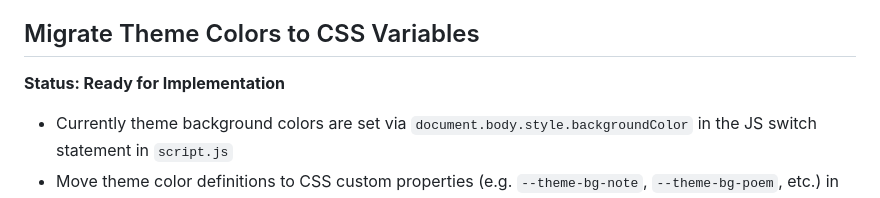
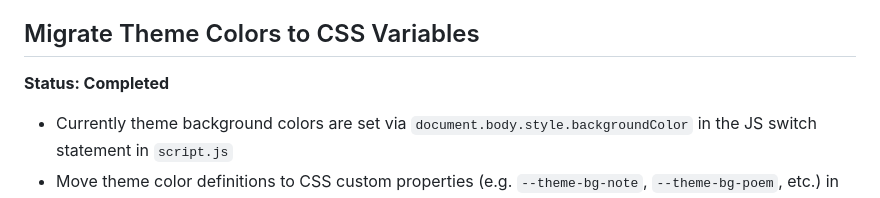
Before and after one commit to vasasbrent/receipt_printer, a Markdown page: TODO.md, the part around the change. GitHub-like rendering.

Commit message:
update status on CSS migration

```diff
--- a/TODO.md
+++ b/TODO.md
@@ -63,7 +63,7 @@ Feature:
 
 ## Migrate Theme Colors to CSS Variables
 
-**Status: Ready for Implementation**
+**Status: Completed**
 
 * Currently theme background colors are set via `document.body.style.backgroundColor` in the JS switch statement in `script.js`
 * Move theme color definitions to CSS custom properties (e.g. `--theme-bg-note`, `--theme-bg-poem`, etc.) in `style.css`
```
